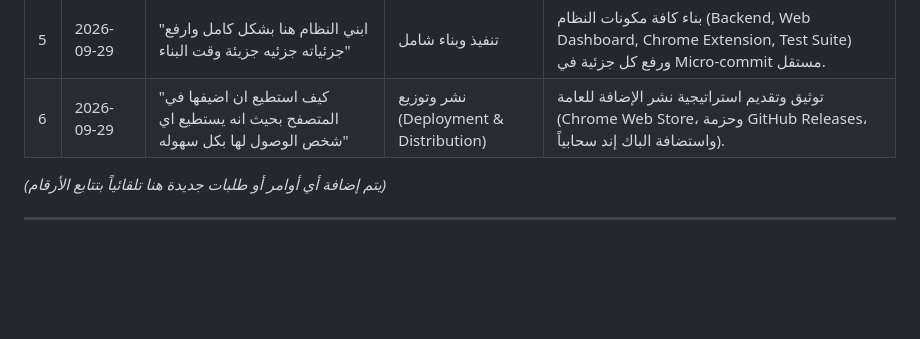
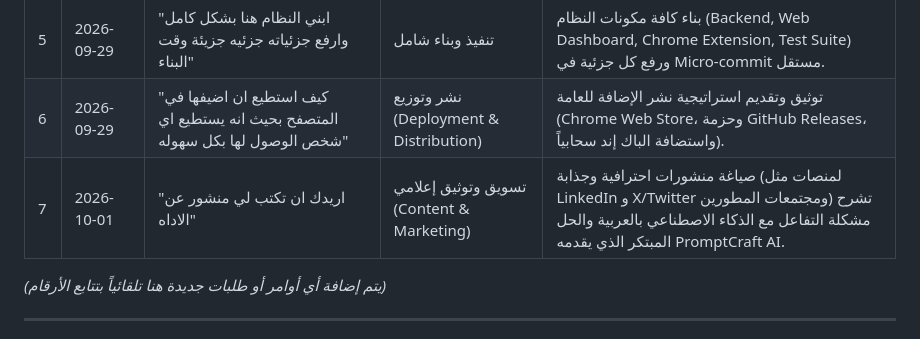
Before and after one commit to hrnafifgit/Prompt-Arabic--Engish-Helper, a Markdown page: AGENTS.md, the part around the change. Rendered like a GitHub page; blank space fills up the shorter version.

Commit message:
docs(agents): log user directive for post creation

```diff
--- a/AGENTS.md
+++ b/AGENTS.md
@@ -135,6 +135,7 @@ prompt_ai/
 | 4 | 2026-09-29 | "اريدك ان تشتغل عليه جزئية جزئية جزئية وترفها الي الجيت هب حتى تزيد عندي عدد الكومنتتات في الجت هب" | استراتيجية الـ Git ورفع العمل | اعتماد مبدأ الكوميتات المصغرة (Atomic / Micro Commits) والرفع المستمر (Frequent Git Push) لكل ميزة أو ملف فرعي لزيادة عدد الـ Commits وإبراز التطور المستمر على GitHub. |
 | 5 | 2026-09-29 | "ابني النظام هنا بشكل كامل وارفع جزئياته جزئيه جزيئة وقت البناء" | تنفيذ وبناء شامل | بناء كافة مكونات النظام (Backend, Web Dashboard, Chrome Extension, Test Suite) ورفع كل جزئية في Micro-commit مستقل. |
 | 6 | 2026-09-29 | "كيف استطيع ان اضيفها في المتصفح بحيث انه يستطيع اي شخص الوصول لها بكل سهوله" | نشر وتوزيع (Deployment & Distribution) | توثيق وتقديم استراتيجية نشر الإضافة للعامة (Chrome Web Store، وحزمة GitHub Releases، واستضافة الباك إند سحابياً). |
+| 7 | 2026-10-01 | "اريدك ان تكتب لي منشور عن الاداه" | تسويق وتوثيق إعلامي (Content & Marketing) | صياغة منشورات احترافية وجذابة (لمنصات مثل LinkedIn و X/Twitter ومجتمعات المطورين) تشرح مشكلة التفاعل مع الذكاء الاصطناعي بالعربية والحل المبتكر الذي يقدمه PromptCraft AI. |
 
 *(يتم إضافة أي أوامر أو طلبات جديدة هنا تلقائياً بتتابع الأرقام)*
 
```
